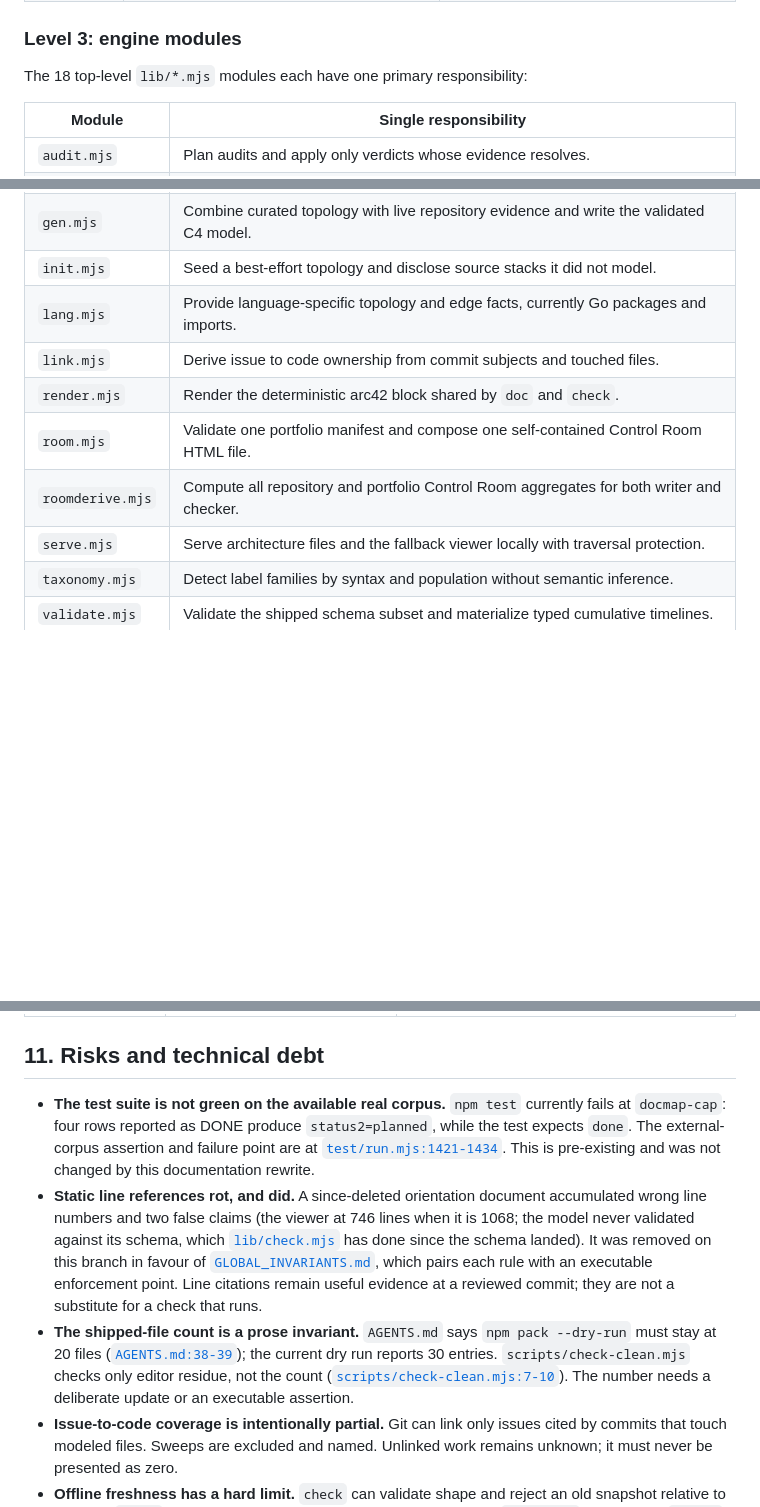
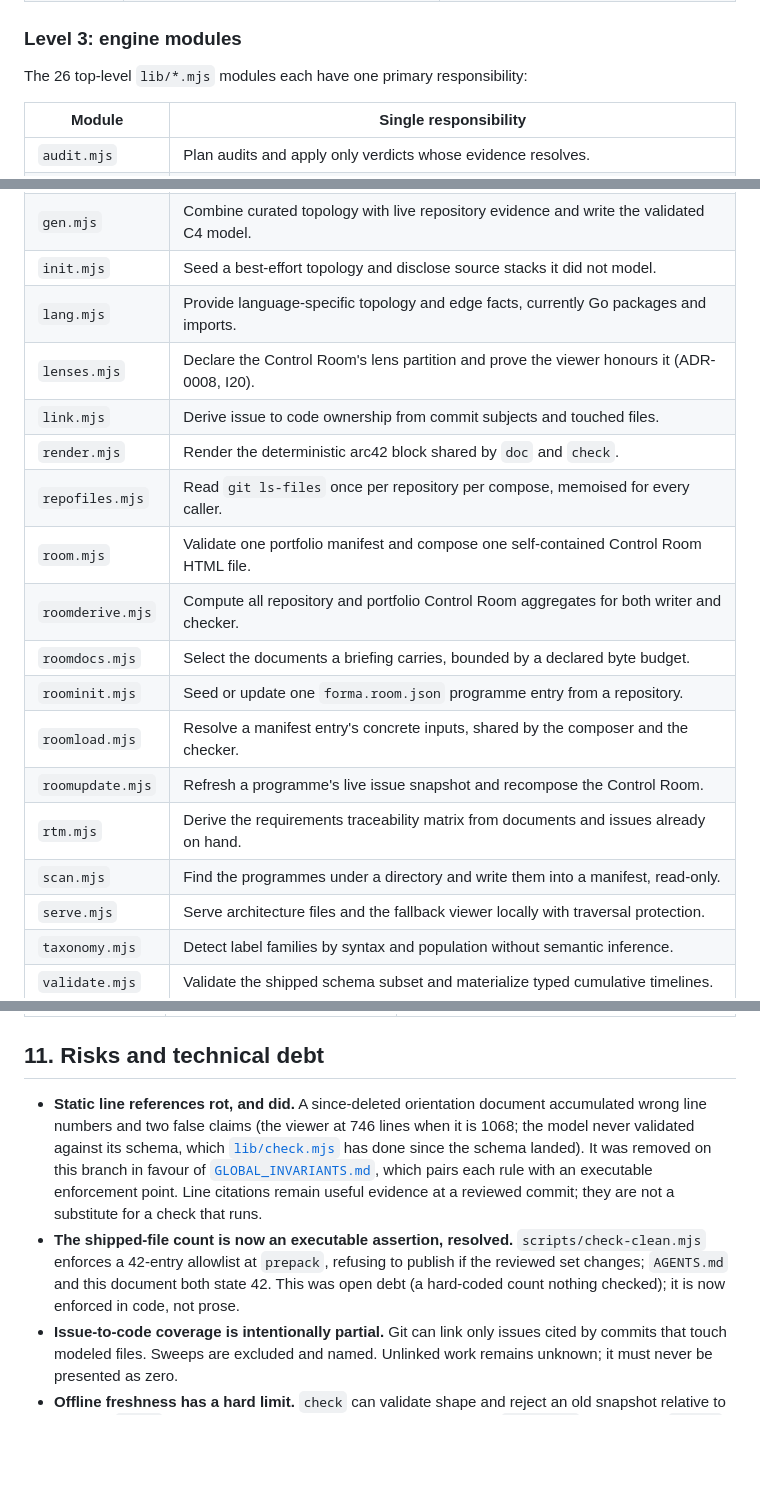
Before and after one commit to LucaDominici/forma, a Markdown page: docs/architecture/ARCHITECTURE.md, 3 parts joined by grey strips. Drawn GitHub-style; blank space fills up the shorter version.

```diff
--- a/docs/architecture/ARCHITECTURE.md
+++ b/docs/architecture/ARCHITECTURE.md
@@ -106,7 +106,7 @@ flowchart TB
 
 ### Level 3: engine modules
 
-The 18 top-level `lib/*.mjs` modules each have one primary responsibility:
+The 26 top-level `lib/*.mjs` modules each have one primary responsibility:
 
 | Module | Single responsibility |
 |---|---|
@@ -120,10 +120,18 @@ The 18 top-level `lib/*.mjs` modules each have one primary responsibility:
 | `gen.mjs` | Combine curated topology with live repository evidence and write the validated C4 model. |
 | `init.mjs` | Seed a best-effort topology and disclose source stacks it did not model. |
 | `lang.mjs` | Provide language-specific topology and edge facts, currently Go packages and imports. |
+| `lenses.mjs` | Declare the Control Room's lens partition and prove the viewer honours it (ADR-0008, I20). |
 | `link.mjs` | Derive issue to code ownership from commit subjects and touched files. |
 | `render.mjs` | Render the deterministic arc42 block shared by `doc` and `check`. |
+| `repofiles.mjs` | Read `git ls-files` once per repository per compose, memoised for every caller. |
 | `room.mjs` | Validate one portfolio manifest and compose one self-contained Control Room HTML file. |
 | `roomderive.mjs` | Compute all repository and portfolio Control Room aggregates for both writer and checker. |
+| `roomdocs.mjs` | Select the documents a briefing carries, bounded by a declared byte budget. |
+| `roominit.mjs` | Seed or update one `forma.room.json` programme entry from a repository. |
+| `roomload.mjs` | Resolve a manifest entry's concrete inputs, shared by the composer and the checker. |
+| `roomupdate.mjs` | Refresh a programme's live issue snapshot and recompose the Control Room. |
+| `rtm.mjs` | Derive the requirements traceability matrix from documents and issues already on hand. |
+| `scan.mjs` | Find the programmes under a directory and write them into a manifest, read-only. |
 | `serve.mjs` | Serve architecture files and the fallback viewer locally with traversal protection. |
 | `taxonomy.mjs` | Detect label families by syntax and population without semantic inference. |
 | `validate.mjs` | Validate the shipped schema subset and materialize typed cumulative timelines. |
@@ -249,9 +257,8 @@ Accepted ADRs are immutable. A changed decision requires a new ADR that supersed
 
 ## 11. Risks and technical debt
 
-- **The test suite is not green on the available real corpus.** `npm test` currently fails at `docmap-cap`: four rows reported as DONE produce `status2=planned`, while the test expects `done`. The external-corpus assertion and failure point are at [`test/run.mjs:1421-1434`](../../test/run.mjs#L1421-L1434). This is pre-existing and was not changed by this documentation rewrite.
 - **Static line references rot, and did.** A since-deleted orientation document accumulated wrong line numbers and two false claims (the viewer at 746 lines when it is 1068; the model never validated against its schema, which [`lib/check.mjs`](../../lib/check.mjs) has done since the schema landed). It was removed on this branch in favour of [`GLOBAL_INVARIANTS.md`](../GLOBAL_INVARIANTS.md), which pairs each rule with an executable enforcement point. Line citations remain useful evidence at a reviewed commit; they are not a substitute for a check that runs.
-- **The shipped-file count is a prose invariant.** `AGENTS.md` says `npm pack --dry-run` must stay at 20 files ([`AGENTS.md:38-39`](../../AGENTS.md#L38-L39)); the current dry run reports 30 entries. `scripts/check-clean.mjs` checks only editor residue, not the count ([`scripts/check-clean.mjs:7-10`](../../scripts/check-clean.mjs#L7-L10)). The number needs a deliberate update or an executable assertion.
+- **The shipped-file count is now an executable assertion, resolved.** `scripts/check-clean.mjs` enforces a 42-entry allowlist at `prepack`, refusing to publish if the reviewed set changes; `AGENTS.md` and this document both state 42. This was open debt (a hard-coded count nothing checked); it is now enforced in code, not prose.
 - **Issue-to-code coverage is intentionally partial.** Git can link only issues cited by commits that touch modeled files. Sweeps are excluded and named. Unlinked work remains unknown; it must never be presented as zero.
 - **Offline freshness has a hard limit.** `check` can validate shape and reject an old snapshot relative to manifest `today`, but it cannot know whether GitHub changed after `fetchedAt`. Only a new `verify` can establish a newer fact base.
 - **Heuristic parsing has bounded precision.** Non-Go edges use name references; Go imports and source docstrings use regular expressions rather than language ASTs. This is acceptable for an explorer, not for compiler-grade analysis ([`lib/validate.mjs:1-13`](../../lib/validate.mjs#L1-L13), [ADR-0001](../adr/0001-zero-dependency-esm.md)).
```
Also changed, not shown: other parts of docs/architecture/ARCHITECTURE.md (+2 -2 lines), AGENTS.md (+4 -6 lines), docs/DELIVERY.md (+2 -2 lines).
